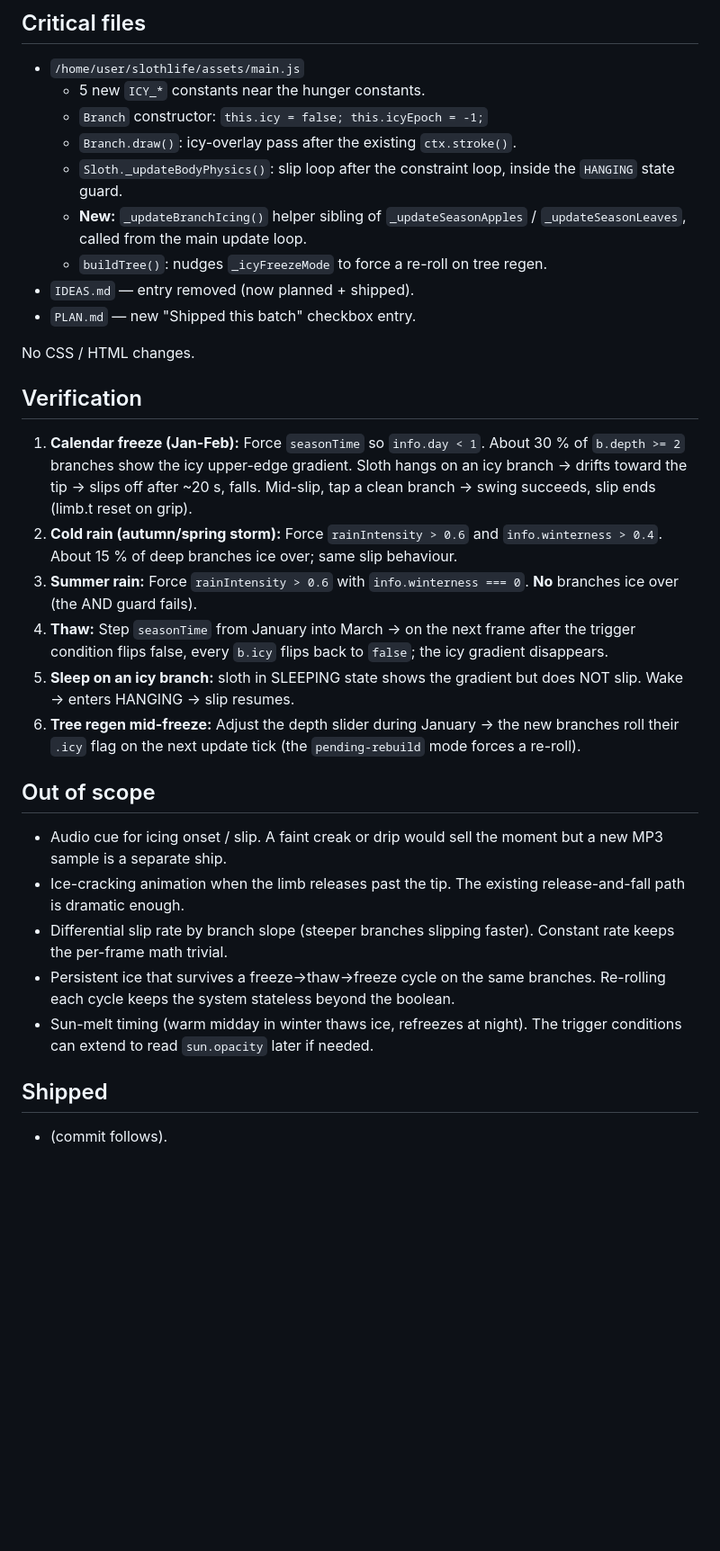
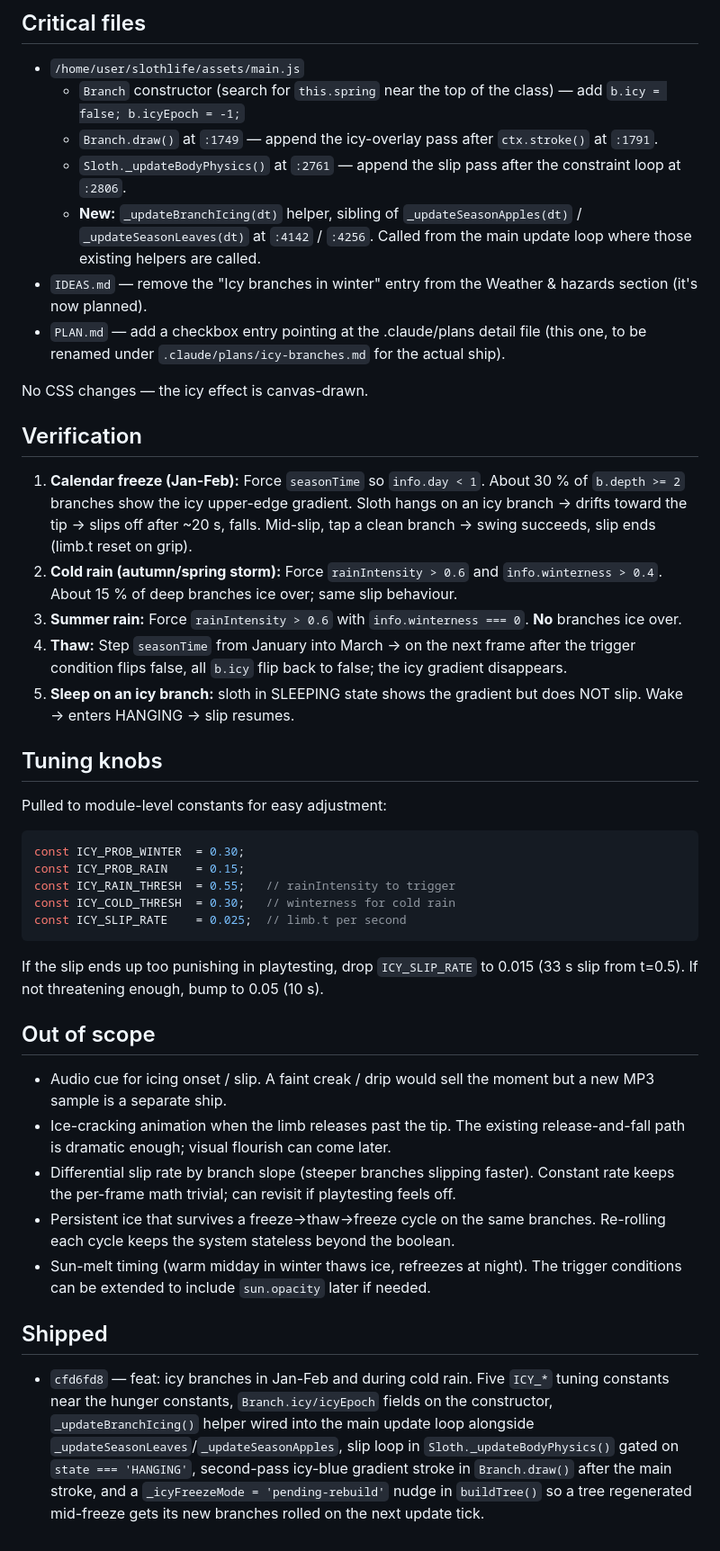
Before and after one commit to blurayne/slothlife, a Markdown page: .claude/plans/icy-branches.md, the part around one of its changes. Shown at 90% size. GitHub-like rendering; blank space fills up the shorter version.

````diff
--- a/.claude/plans/icy-branches.md
+++ b/.claude/plans/icy-branches.md
@@ -112,21 +113,23 @@ enough (10 s).
 ## Critical files
 
 - `/home/user/slothlife/assets/main.js`
-  - 5 new `ICY_*` constants near the hunger constants.
-  - `Branch` constructor: `this.icy = false; this.icyEpoch = -1;`
-  - `Branch.draw()`: icy-overlay pass after the existing
-    `ctx.stroke()`.
-  - `Sloth._updateBodyPhysics()`: slip loop after the
-    constraint loop, inside the `HANGING` state guard.
-  - **New:** `_updateBranchIcing()` helper sibling of
-    `_updateSeasonApples` / `_updateSeasonLeaves`, called
-    from the main update loop.
-  - `buildTree()`: nudges `_icyFreezeMode` to force a re-roll
-    on tree regen.
-- `IDEAS.md` — entry removed (now planned + shipped).
-- `PLAN.md` — new "Shipped this batch" checkbox entry.
+  - `Branch` constructor (search for `this.spring` near the top
+    of the class) — add `b.icy = false; b.icyEpoch = -1;`
+  - `Branch.draw()` at `:1749` — append the icy-overlay pass
+    after `ctx.stroke()` at `:1791`.
+  - `Sloth._updateBodyPhysics()` at `:2761` — append the slip
+    pass after the constraint loop at `:2806`.
+  - **New:** `_updateBranchIcing(dt)` helper, sibling of
+    `_updateSeasonApples(dt)` / `_updateSeasonLeaves(dt)` at
+    `:4142` / `:4256`. Called from the main update loop where
+    those existing helpers are called.
+- `IDEAS.md` — remove the "Icy branches in winter" entry from
+  the Weather & hazards section (it's now planned).
+- `PLAN.md` — add a checkbox entry pointing at the .claude/plans
+  detail file (this one, to be renamed under
+  `.claude/plans/icy-branches.md` for the actual ship).
 
-No CSS / HTML changes.
+No CSS changes — the icy effect is canvas-drawn.
 
 ## Verification
 
@@ -140,37 +143,57 @@ No CSS / HTML changes.
    `rainIntensity > 0.6` and `info.winterness > 0.4`. About
    15 % of deep branches ice over; same slip behaviour.
 3. **Summer rain:** Force `rainIntensity > 0.6` with
-   `info.winterness === 0`. **No** branches ice over (the
-   AND guard fails).
+   `info.winterness === 0`. **No** branches ice over.
 4. **Thaw:** Step `seasonTime` from January into March → on
    the next frame after the trigger condition flips false,
-   every `b.icy` flips back to `false`; the icy gradient
-   disappears.
+   all `b.icy` flip back to false; the icy gradient disappears.
 5. **Sleep on an icy branch:** sloth in SLEEPING state shows
    the gradient but does NOT slip. Wake → enters HANGING →
    slip resumes.
-6. **Tree regen mid-freeze:** Adjust the depth slider during
-   January → the new branches roll their `.icy` flag on the
-   next update tick (the `pending-rebuild` mode forces a
-   re-roll).
+
+## Tuning knobs
+
+Pulled to module-level constants for easy adjustment:
+
+```js
+const ICY_PROB_WINTER  = 0.30;
+const ICY_PROB_RAIN    = 0.15;
+const ICY_RAIN_THRESH  = 0.55;   // rainIntensity to trigger
+const ICY_COLD_THRESH  = 0.30;   // winterness for cold rain
+const ICY_SLIP_RATE    = 0.025;  // limb.t per second
+```
+
+If the slip ends up too punishing in playtesting, drop
+`ICY_SLIP_RATE` to 0.015 (33 s slip from t=0.5). If not
+threatening enough, bump to 0.05 (10 s).
 
 ## Out of scope
 
-- Audio cue for icing onset / slip. A faint creak or drip
-  would sell the moment but a new MP3 sample is a separate
-  ship.
+- Audio cue for icing onset / slip. A faint creak / drip would
+  sell the moment but a new MP3 sample is a separate ship.
 - Ice-cracking animation when the limb releases past the tip.
-  The existing release-and-fall path is dramatic enough.
+  The existing release-and-fall path is dramatic enough; visual
+  flourish can come later.
 - Differential slip rate by branch slope (steeper branches
   slipping faster). Constant rate keeps the per-frame math
-  trivial.
+  trivial; can revisit if playtesting feels off.
 - Persistent ice that survives a freeze→thaw→freeze cycle on
   the same branches. Re-rolling each cycle keeps the system
   stateless beyond the boolean.
 - Sun-melt timing (warm midday in winter thaws ice, refreezes
-  at night). The trigger conditions can extend to read
+  at night). The trigger conditions can be extended to include
   `sun.opacity` later if needed.
 
 ## Shipped
 
-- (commit follows).
+- `cfd6fd8` — feat: icy branches in Jan-Feb and during cold
+  rain. Five `ICY_*` tuning constants near the hunger
+  constants, `Branch.icy/icyEpoch` fields on the constructor,
+  `_updateBranchIcing()` helper wired into the main update
+  loop alongside `_updateSeasonLeaves`/`_updateSeasonApples`,
+  slip loop in `Sloth._updateBodyPhysics()` gated on
+  `state === 'HANGING'`, second-pass icy-blue gradient stroke
+  in `Branch.draw()` after the main stroke, and a
+  `_icyFreezeMode = 'pending-rebuild'` nudge in `buildTree()`
+  so a tree regenerated mid-freeze gets its new branches
+  rolled on the next update tick.
````
Also changed, not shown: other parts of .claude/plans/icy-branches.md (+71 -70 lines).
